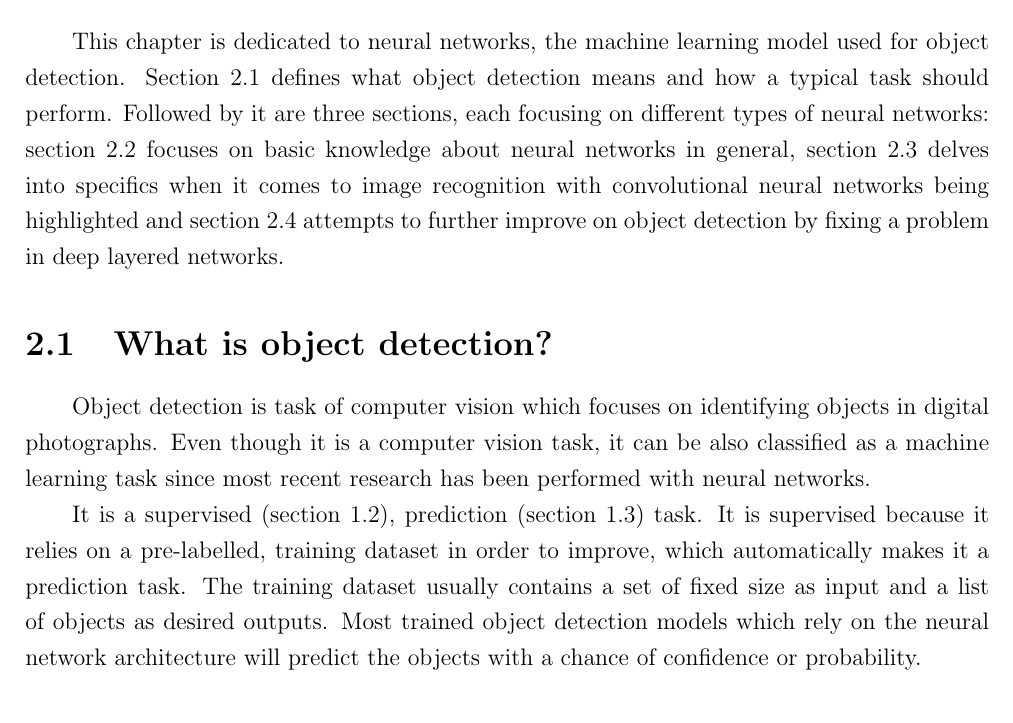
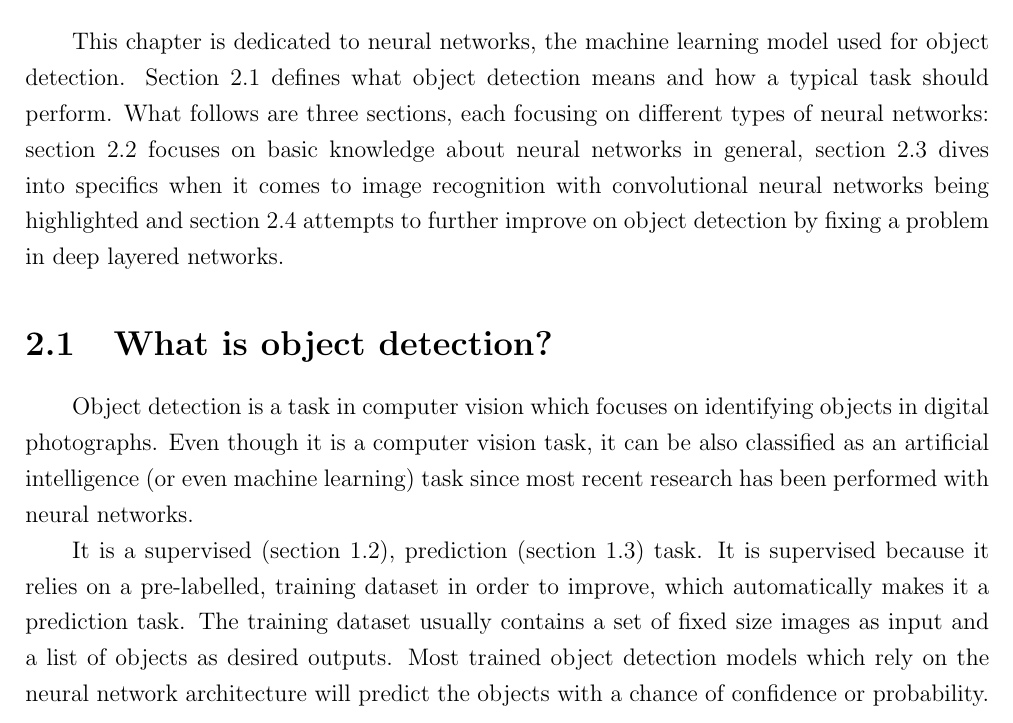
Before and after one commit to tudorvaran/dissertation, a LaTeX thesis (written/thesis.tex, which reads written/chapter_objdet.tex): part of page 12 of 28, cut so that both start at the same text. Compiled offline with pdfLaTeX.

Commit message:
Fix typos

```diff
--- a/written/chapter_objdet.tex
+++ b/written/chapter_objdet.tex
@@ -1,14 +1,14 @@
 \chapter{Object detection}
 \label{chap:obj}
 
-This chapter is dedicated to neural networks, the machine learning model used for object detection. Section \ref{sec:obj_what} defines what object detection means and how a typical task should perform. Followed by it are three sections, each focusing on different types of neural networks: section \ref{sec:obj_nn} focuses on basic knowledge about neural networks in general, section \ref{sec:obj_cnn} delves into specifics when it comes to image recognition with convolutional neural networks being highlighted and section \ref{sec:obj_resnet} attempts to further improve on object detection by fixing a problem in deep layered networks.
+This chapter is dedicated to neural networks, the machine learning model used for object detection. Section \ref{sec:obj_what} defines what object detection means and how a typical task should perform. What follows are three sections, each focusing on different types of neural networks: section \ref{sec:obj_nn} focuses on basic knowledge about neural networks in general, section \ref{sec:obj_cnn} dives into specifics when it comes to image recognition with convolutional neural networks being highlighted and section \ref{sec:obj_resnet} attempts to further improve on object detection by fixing a problem in deep layered networks.
 
 \section{What is object detection?}
 \label{sec:obj_what}
 
-Object detection is task of computer vision which focuses on identifying objects in digital photographs. Even though it is a computer vision task, it can be also classified as a machine learning task since most recent research has been performed with neural networks.
+Object detection is a task in computer vision which focuses on identifying objects in digital photographs. Even though it is a computer vision task, it can be also classified as an artificial intelligence (or even machine learning) task since most recent research has been performed with neural networks.
 
-It is a supervised (section \ref{sec:ml_types}), prediction (section \ref{sec:ml_goals}) task. It is supervised because it relies on a pre-labelled, training dataset in order to improve, which automatically makes it a prediction task. The training dataset usually contains a set of fixed size as input and a list of objects as desired outputs. Most trained object detection models which rely on the neural network architecture will predict the objects with a chance of confidence or probability.
+It is a supervised (section \ref{sec:ml_types}), prediction (section \ref{sec:ml_goals}) task. It is supervised because it relies on a pre-labelled, training dataset in order to improve, which automatically makes it a prediction task. The training dataset usually contains a set of fixed size images as input and a list of objects as desired outputs. Most trained object detection models which rely on the neural network architecture will predict the objects with a chance of confidence or probability.
 
 \section{Neural networks}
 \label{sec:obj_nn}
```
Also changed, not shown: written/chapter_objdet.tex (8 more changed lines).
